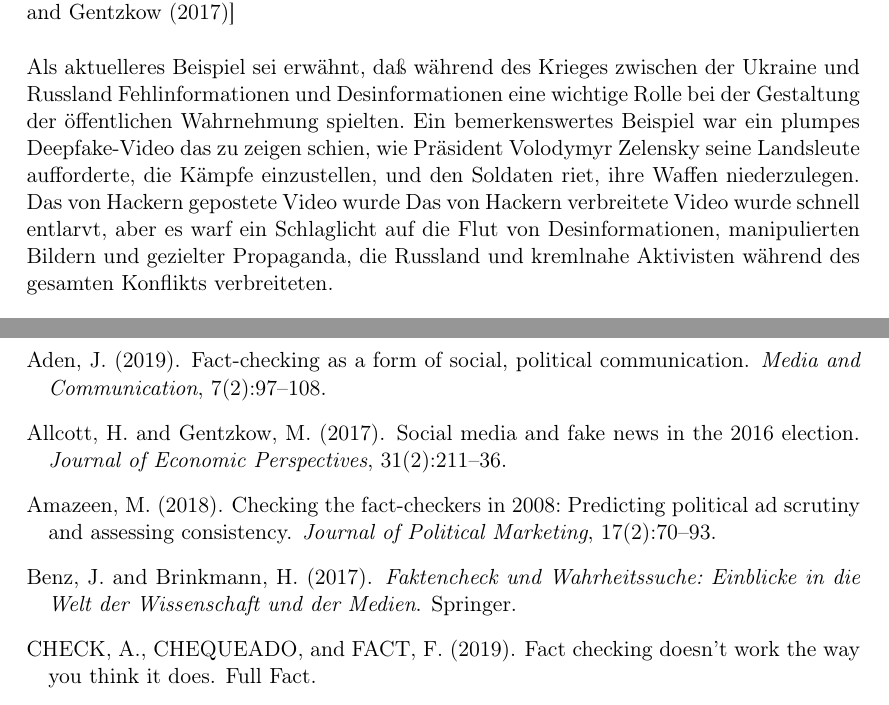
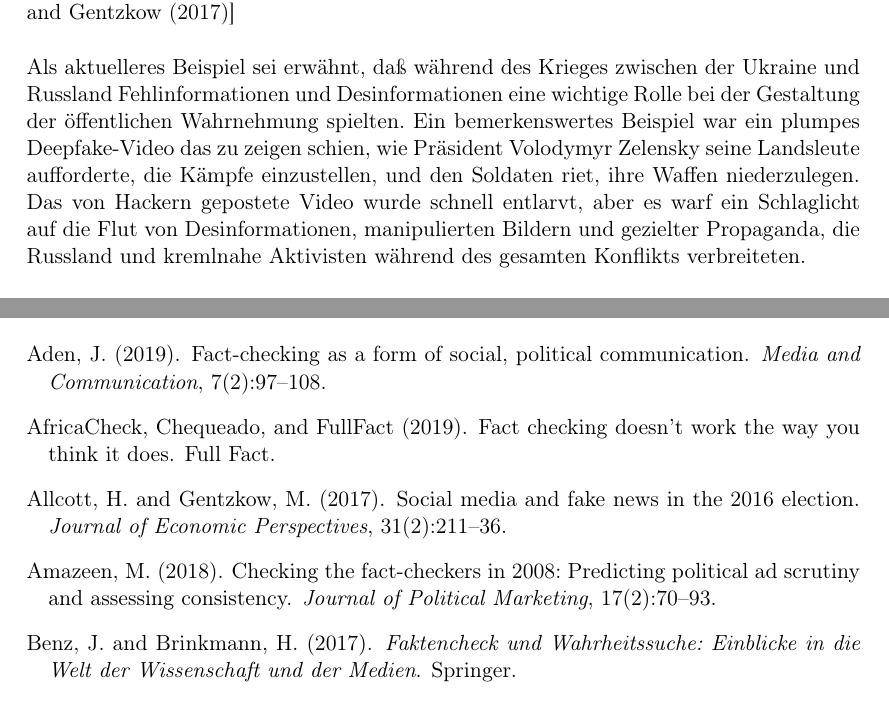
Before and after one commit to AbrahamNeme/Kritische_Analyse_zum_Format_der_Faktenchecks, a LaTeX document (essay.tex, which reads essay.bib): two parts of pages 11 and 18 of 19, joined at a grey line, cut so that both start at the same text. Compiled offline with pdfLaTeX.

Commit message:
Screib Fehler fix

```diff
--- a/essay.bib
+++ b/essay.bib
@@ -21,7 +21,7 @@
 }
 
 @misc{FullFact:2019,
-  author = {AFRICA CHECK and CHEQUEADO and FULL FACT},
+  author = {AfricaCheck and Chequeado and FullFact},
   title = {Fact checking doesn’t work the way you think it does},
   howpublished = {Full Fact},
   month = {Juni},
--- a/essay.tex
+++ b/essay.tex
@@ -359,7 +359,7 @@ beeinflusste.~[\cite{allcott2017}]
 \newline
 Als aktuelleres Beispiel sei erwähnt, daß während des Krieges zwischen der Ukraine und Russland Fehlinformationen und Desinformationen eine wichtige Rolle bei der Gestaltung der
 öffentlichen Wahrnehmung spielten. Ein bemerkenswertes Beispiel war ein plumpes Deepfake-Video das zu zeigen schien, wie Präsident Volodymyr Zelensky seine Landsleute aufforderte, die Kämpfe
-einzustellen, und den Soldaten riet, ihre Waffen niederzulegen. Das von Hackern gepostete Video wurde Das von Hackern verbreitete Video wurde schnell entlarvt, aber es warf ein Schlaglicht
+einzustellen, und den Soldaten riet, ihre Waffen niederzulegen. Das von Hackern gepostete Video wurde schnell entlarvt, aber es warf ein Schlaglicht
 auf die Flut von Desinformationen, manipulierten Bildern und gezielter Propaganda, die Russland und kremlnahe Aktivisten während des gesamten Konflikts verbreiteten.
 \newline
 \newline
```
Also changed, not shown: essay.bbl, essay.pdf, 6 other files.
